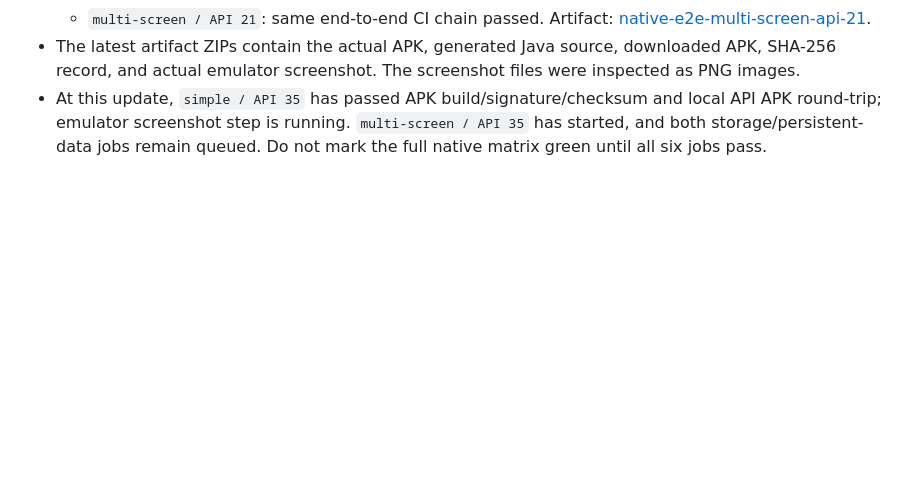
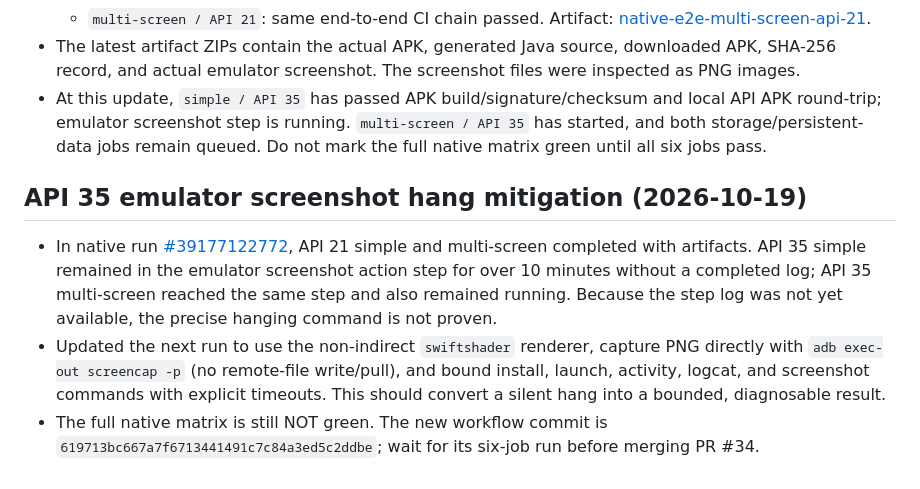
Before and after one commit to asoevsolehjonofficial-stack/predlozheniya-android, a Markdown page: PROGRESS.md, the part around the change. GitHub-like rendering; blank space fills up the shorter version.

Commit message:
Record API 35 screenshot hang and bounded capture mitigation

```diff
--- a/PROGRESS.md
+++ b/PROGRESS.md
@@ -330,3 +330,10 @@ Latest native E2E run: https://github.com/asoevsolehjonofficial-stack/predlozhen
   - `multi-screen / API 21`: same end-to-end CI chain passed. Artifact: [native-e2e-multi-screen-api-21](https://github.com/asoevsolehjonofficial-stack/predlozheniya-android/actions/runs/39177122772/artifacts/12154826833).
 - The latest artifact ZIPs contain the actual APK, generated Java source, downloaded APK, SHA-256 record, and actual emulator screenshot. The screenshot files were inspected as PNG images.
 - At this update, `simple / API 35` has passed APK build/signature/checksum and local API APK round-trip; emulator screenshot step is running. `multi-screen / API 35` has started, and both storage/persistent-data jobs remain queued. Do not mark the full native matrix green until all six jobs pass.
+
+
+## API 35 emulator screenshot hang mitigation (2026-10-19)
+
+- In native run [#39177122772](https://github.com/asoevsolehjonofficial-stack/predlozheniya-android/actions/runs/39177122772), API 21 simple and multi-screen completed with artifacts. API 35 simple remained in the emulator screenshot action step for over 10 minutes without a completed log; API 35 multi-screen reached the same step and also remained running. Because the step log was not yet available, the precise hanging command is not proven.
+- Updated the next run to use the non-indirect `swiftshader` renderer, capture PNG directly with `adb exec-out screencap -p` (no remote-file write/pull), and bound install, launch, activity, logcat, and screenshot commands with explicit timeouts. This should convert a silent hang into a bounded, diagnosable result.
+- The full native matrix is still NOT green. The new workflow commit is `619713bc667a7f6713441491c7c84a3ed5c2ddbe`; wait for its six-job run before merging PR #34.
```
